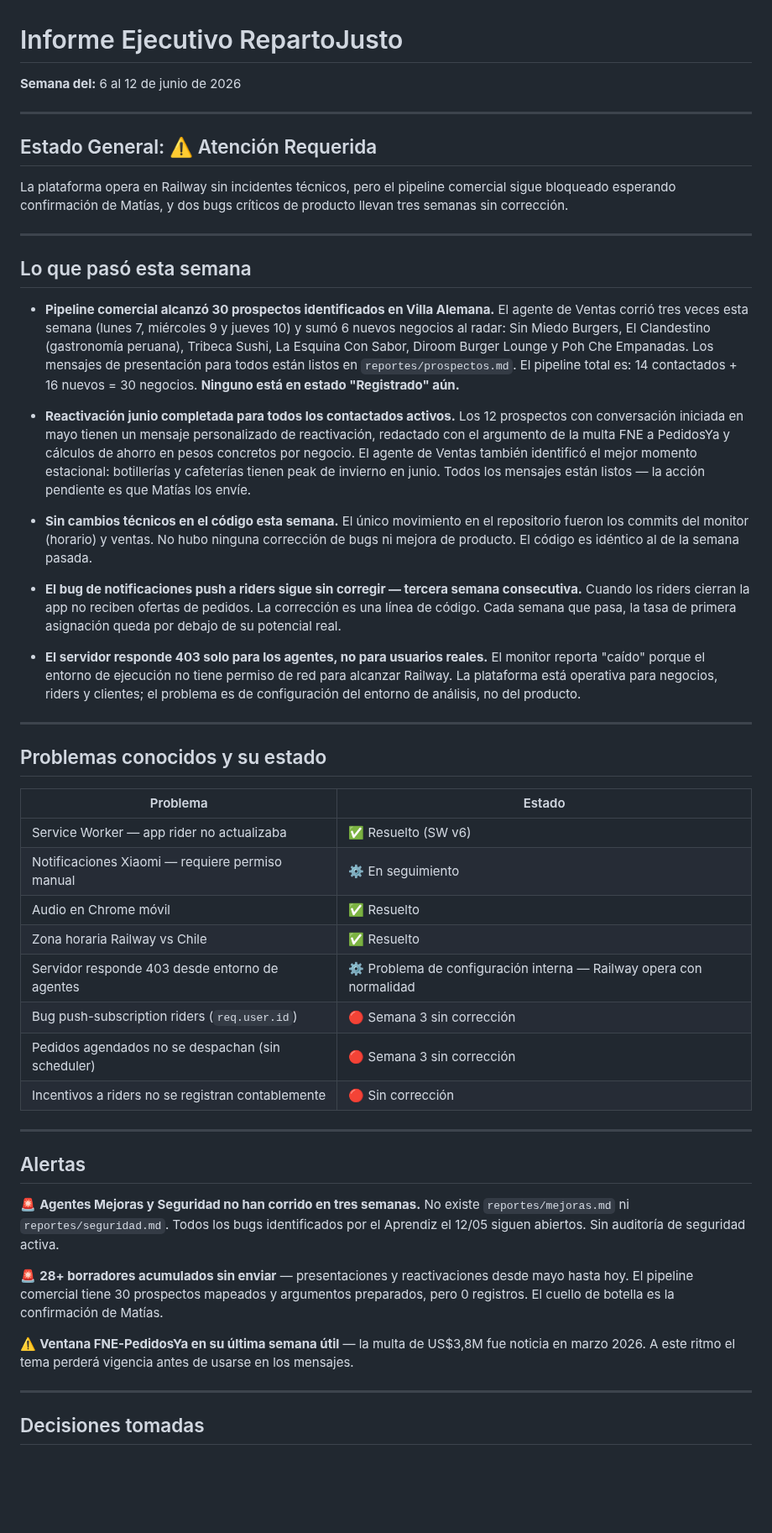
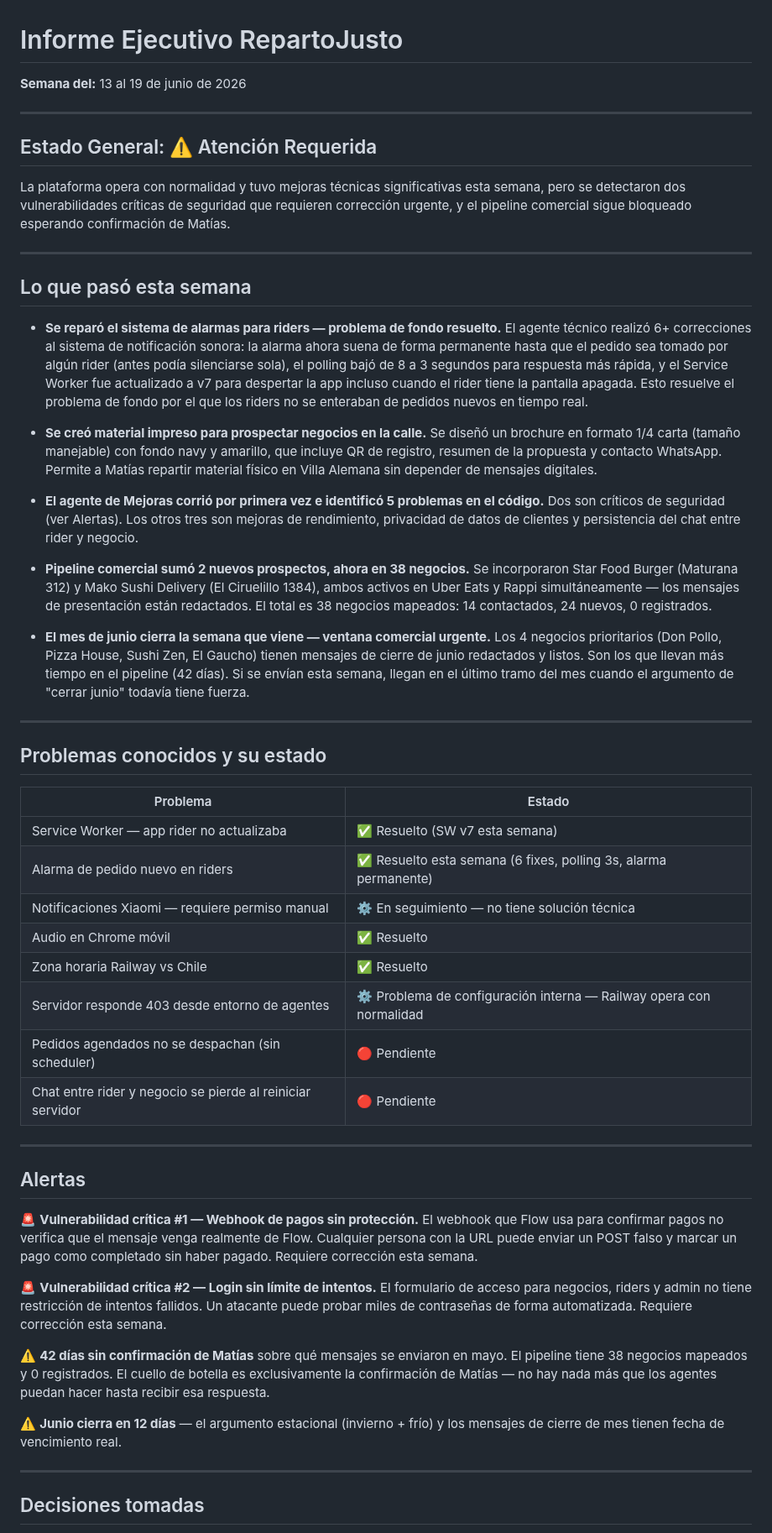
Before and after one commit to mfgonzalezv-commits/repartojusto, a Markdown page: reportes/gerente.md, the part around one of its changes. Shown at 84% size. GitHub-like rendering; blank space fills up the shorter version.

Commit message:
gerente: informe semanal 2026-06-19

```diff
--- a/reportes/gerente.md
+++ b/reportes/gerente.md
@@ -1,24 +1,24 @@
 # Informe Ejecutivo RepartoJusto
-**Semana del:** 6 al 12 de junio de 2026
+**Semana del:** 13 al 19 de junio de 2026
 
 ---
 
 ## Estado General: ⚠️ Atención Requerida
-La plataforma opera en Railway sin incidentes técnicos, pero el pipeline comercial sigue bloqueado esperando confirmación de Matías, y dos bugs críticos de producto llevan tres semanas sin corrección.
+La plataforma opera con normalidad y tuvo mejoras técnicas significativas esta semana, pero se detectaron dos vulnerabilidades críticas de seguridad que requieren corrección urgente, y el pipeline comercial sigue bloqueado esperando confirmación de Matías.
 
 ---
 
 ## Lo que pasó esta semana
 
-- **Pipeline comercial alcanzó 30 prospectos identificados en Villa Alemana.** El agente de Ventas corrió tres veces esta semana (lunes 7, miércoles 9 y jueves 10) y sumó 6 nuevos negocios al radar: Sin Miedo Burgers, El Clandestino (gastronomía peruana), Tribeca Sushi, La Esquina Con Sabor, Diroom Burger Lounge y Poh Che Empanadas. Los mensajes de presentación para todos están listos en `reportes/prospectos.md`. El pipeline total es: 14 contactados + 16 nuevos = 30 negocios. **Ninguno está en estado "Registrado" aún.**
+- **Se reparó el sistema de alarmas para riders — problema de fondo resuelto.** El agente técnico realizó 6+ correcciones al sistema de notificación sonora: la alarma ahora suena de forma permanente hasta que el pedido sea tomado por algún rider (antes podía silenciarse sola), el polling bajó de 8 a 3 segundos para respuesta más rápida, y el Service Worker fue actualizado a v7 para despertar la app incluso cuando el rider tiene la pantalla apagada. Esto resuelve el problema de fondo por el que los riders no se enteraban de pedidos nuevos en tiempo real.
 
-- **Reactivación junio completada para todos los contactados activos.** Los 12 prospectos con conversación iniciada en mayo tienen un mensaje personalizado de reactivación, redactado con el argumento de la multa FNE a PedidosYa y cálculos de ahorro en pesos concretos por negocio. El agente de Ventas también identificó el mejor momento estacional: botillerías y cafeterías tienen peak de invierno en junio. Todos los mensajes están listos — la acción pendiente es que Matías los envíe.
+- **Se creó material impreso para prospectar negocios en la calle.** Se diseñó un brochure en formato 1/4 carta (tamaño manejable) con fondo navy y amarillo, que incluye QR de registro, resumen de la propuesta y contacto WhatsApp. Permite a Matías repartir material físico en Villa Alemana sin depender de mensajes digitales.
 
-- **Sin cambios técnicos en el código esta semana.** El único movimiento en el repositorio fueron los commits del monitor (horario) y ventas. No hubo ninguna corrección de bugs ni mejora de producto. El código es idéntico al de la semana pasada.
+- **El agente de Mejoras corrió por primera vez e identificó 5 problemas en el código.** Dos son críticos de seguridad (ver Alertas). Los otros tres son mejoras de rendimiento, privacidad de datos de clientes y persistencia del chat entre rider y negocio.
 
-- **El bug de notificaciones push a riders sigue sin corregir — tercera semana consecutiva.** Cuando los riders cierran la app no reciben ofertas de pedidos. La corrección es una línea de código. Cada semana que pasa, la tasa de primera asignación queda por debajo de su potencial real.
+- **Pipeline comercial sumó 2 nuevos prospectos, ahora en 38 negocios.** Se incorporaron Star Food Burger (Maturana 312) y Mako Sushi Delivery (El Ciruelillo 1384), ambos activos en Uber Eats y Rappi simultáneamente — los mensajes de presentación están redactados. El total es 38 negocios mapeados: 14 contactados, 24 nuevos, 0 registrados.
 
-- **El servidor responde 403 solo para los agentes, no para usuarios reales.** El monitor reporta "caído" porque el entorno de ejecución no tiene permiso de red para alcanzar Railway. La plataforma está operativa para negocios, riders y clientes; el problema es de configuración del entorno de análisis, no del producto.
+- **El mes de junio cierra la semana que viene — ventana comercial urgente.** Los 4 negocios prioritarios (Don Pollo, Pizza House, Sushi Zen, El Gaucho) tienen mensajes de cierre de junio redactados y listos. Son los que llevan más tiempo en el pipeline (42 días). Si se envían esta semana, llegan en el último tramo del mes cuando el argumento de "cerrar junio" todavía tiene fuerza.
 
 ---
 
@@ -26,24 +26,26 @@ La plataforma opera en Railway sin incidentes técnicos, pero el pipeline comerc
 
 | Problema | Estado |
 |---|---|
-| Service Worker — app rider no actualizaba | ✅ Resuelto (SW v6) |
-| Notificaciones Xiaomi — requiere permiso manual | ⚙️ En seguimiento |
+| Service Worker — app rider no actualizaba | ✅ Resuelto (SW v7 esta semana) |
+| Alarma de pedido nuevo en riders | ✅ Resuelto esta semana (6 fixes, polling 3s, alarma permanente) |
+| Notificaciones Xiaomi — requiere permiso manual | ⚙️ En seguimiento — no tiene solución técnica |
 | Audio en Chrome móvil | ✅ Resuelto |
 | Zona horaria Railway vs Chile | ✅ Resuelto |
 | Servidor responde 403 desde entorno de agentes | ⚙️ Problema de configuración interna — Railway opera con normalidad |
-| Bug push-subscription riders (`req.user.id`) | 🔴 Semana 3 sin corrección |
-| Pedidos agendados no se despachan (sin scheduler) | 🔴 Semana 3 sin corrección |
-| Incentivos a riders no se registran contablemente | 🔴 Sin corrección |
+| Pedidos agendados no se despachan (sin scheduler) | 🔴 Pendiente |
+| Chat entre rider y negocio se pierde al reiniciar servidor | 🔴 Pendiente |
 
 ---
 
 ## Alertas
 
-🚨 **Agentes Mejoras y Seguridad no han corrido en tres semanas.** No existe `reportes/mejoras.md` ni `reportes/seguridad.md`. Todos los bugs identificados por el Aprendiz el 12/05 siguen abiertos. Sin auditoría de seguridad activa.
+🚨 **Vulnerabilidad crítica #1 — Webhook de pagos sin protección.** El webhook que Flow usa para confirmar pagos no verifica que el mensaje venga realmente de Flow. Cualquier persona con la URL puede enviar un POST falso y marcar un pago como completado sin haber pagado. Requiere corrección esta semana.
 
-🚨 **28+ borradores acumulados sin enviar** — presentaciones y reactivaciones desde mayo hasta hoy. El pipeline comercial tiene 30 prospectos mapeados y argumentos preparados, pero 0 registros. El cuello de botella es la confirmación de Matías.
+🚨 **Vulnerabilidad crítica #2 — Login sin límite de intentos.** El formulario de acceso para negocios, riders y admin no tiene restricción de intentos fallidos. Un atacante puede probar miles de contraseñas de forma automatizada. Requiere corrección esta semana.
 
-⚠️ **Ventana FNE-PedidosYa en su última semana útil** — la multa de US$3,8M fue noticia en marzo 2026. A este ritmo el tema perderá vigencia antes de usarse en los mensajes.
+⚠️ **42 días sin confirmación de Matías** sobre qué mensajes se enviaron en mayo. El pipeline tiene 38 negocios mapeados y 0 registrados. El cuello de botella es exclusivamente la confirmación de Matías — no hay nada más que los agentes puedan hacer hasta recibir esa respuesta.
+
+⚠️ **Junio cierra en 12 días** — el argumento estacional (invierno + frío) y los mensajes de cierre de mes tienen fecha de vencimiento real.
 
 ---
 
```
Also changed, not shown: other parts of reportes/gerente.md (+9 -8 lines).
